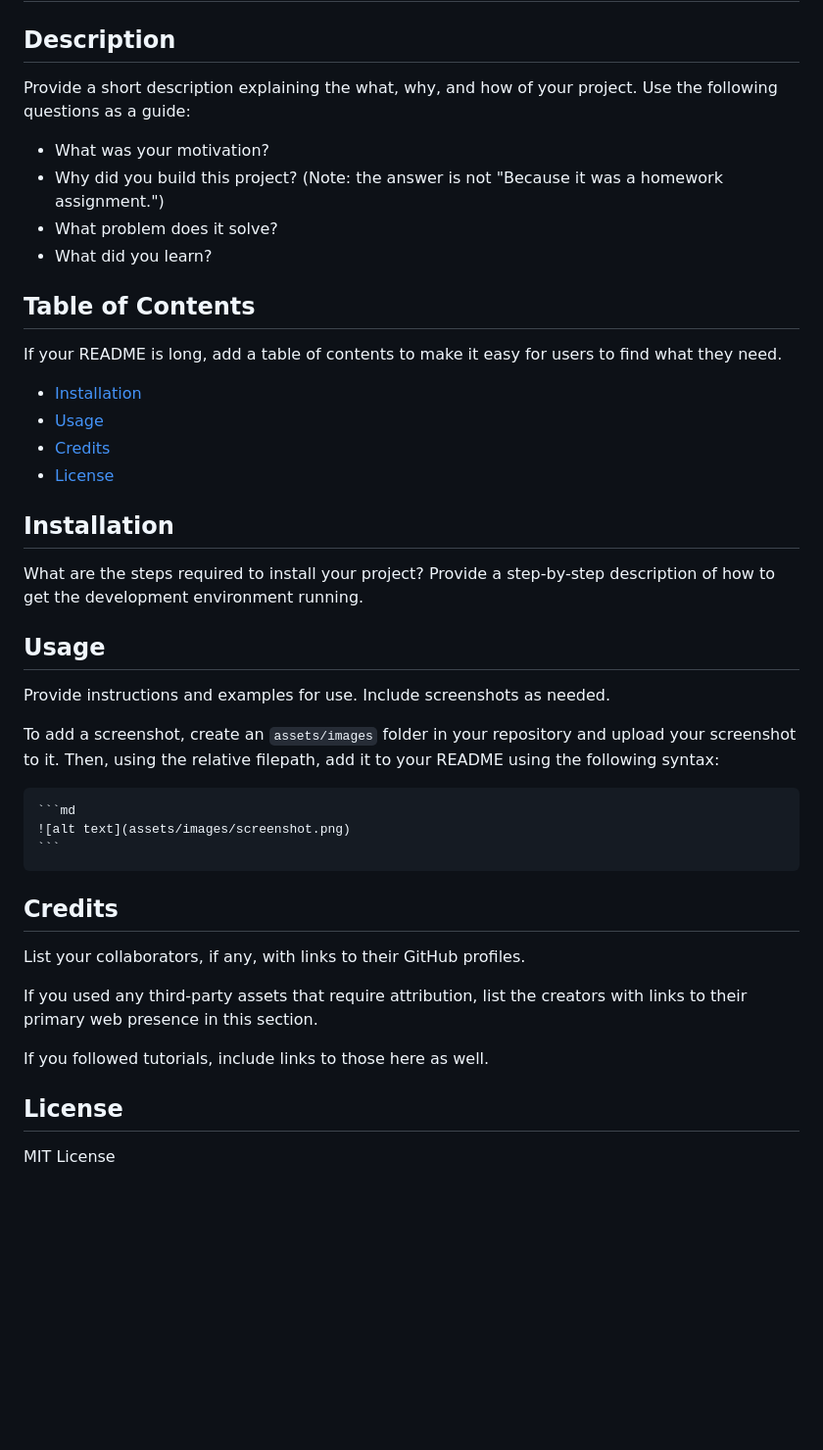
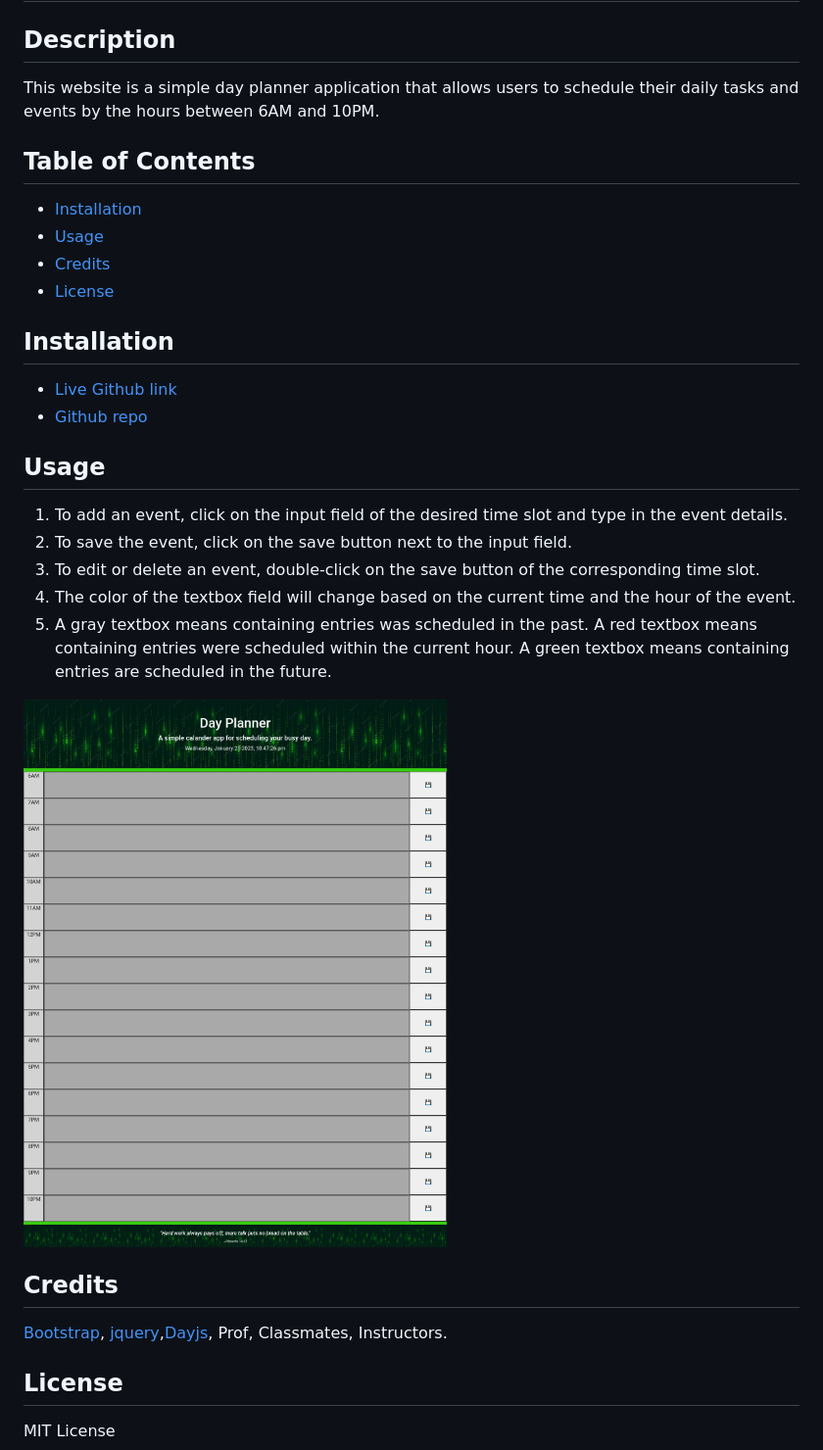
Before and after one commit to shaynefw/05-matrix-planner, a Markdown page: README.md, the part around the change printed below. Shown: that part at 98% size. Drawn GitHub-style; pictures changed too: assets/images/Your Day Planner (1).png (added); blank space fills up the shorter version.

Commit message:
added js functionality modified html and readme

````diff
--- a/README.md
+++ b/README.md
@@ -2,16 +2,9 @@
 
 ## Description
 
-Provide a short description explaining the what, why, and how of your project. Use the following questions as a guide:
-
-- What was your motivation?
-- Why did you build this project? (Note: the answer is not "Because it was a homework assignment.")
-- What problem does it solve?
-- What did you learn?
+This website is a simple day planner application that allows users to schedule their daily tasks and events by the hours between 6AM and 10PM.
 
 ## Table of Contents
-
-If your README is long, add a table of contents to make it easy for users to find what they need.
 
 - [Installation](#installation)
 - [Usage](#usage)
@@ -20,25 +13,22 @@ If your README is long, add a table of contents to make it easy for users to fin
 
 ## Installation
 
-What are the steps required to install your project? Provide a step-by-step description of how to get the development environment running.
+- [Live Github link](https://shaynefw.github.io/05-matrix-planner/)
+- [Github repo](https://github.com/shaynefw/05-matrix-planner)
 
 ## Usage
 
-Provide instructions and examples for use. Include screenshots as needed.
+1. To add an event, click on the input field of the desired time slot and type in the event details.
+2. To save the event, click on the save button next to the input field.
+3. To edit or delete an event, double-click on the save button of the corresponding time slot.
+4. The color of the textbox field will change based on the current time and the hour of the event.
+5. A gray textbox means containing entries was scheduled in the past. A red textbox means containing entries were scheduled within the current hour. A green textbox means containing entries are scheduled in the future.
 
-To add a screenshot, create an `assets/images` folder in your repository and upload your screenshot to it. Then, using the relative filepath, add it to your README using the following syntax:
-
-    ```md
-    ![alt text](assets/images/screenshot.png)
-    ```
+![webscreenshot](./assets/images/Your%20Day%20Planner%20(1).png)
 
 ## Credits
 
-List your collaborators, if any, with links to their GitHub profiles.
-
-If you used any third-party assets that require attribution, list the creators with links to their primary web presence in this section.
-
-If you followed tutorials, include links to those here as well.
+[Bootstrap](https://getbootstrap.com/), [jquery](https://jquery.com/),[Dayjs](https://day.js.org/), Prof, Classmates, Instructors.
 
 ## License
 
````
Also changed, not shown: other parts of README.md (+9 -3 lines), assets/images/Your Day Planner.png (added), 4 other files.
